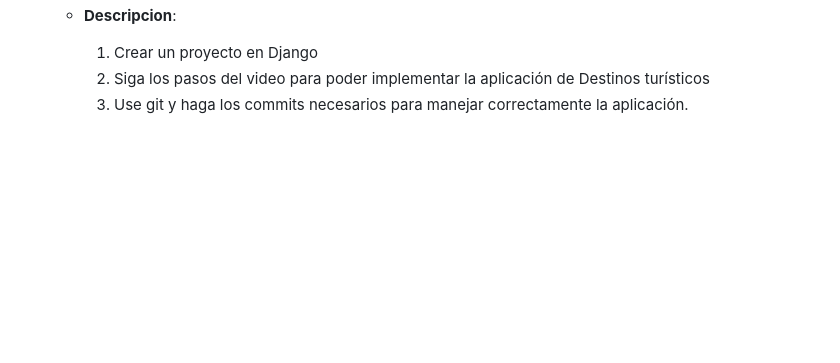
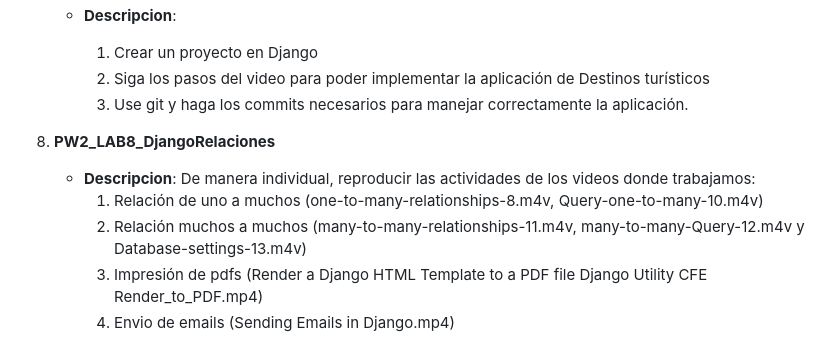
Before and after one commit to jtijero/PW2_LABA_2025, a Markdown page: README.md, the part around the change. GitHub-like rendering; blank space fills up the shorter version.

Commit message:
Django-Relaciones Descripcion

```diff
--- a/README.md
+++ b/README.md
@@ -42,3 +42,11 @@
       1. Crear un proyecto en Django
       2. Siga los pasos del video para poder implementar la aplicación de Destinos turísticos
       3. Use git y haga los commits necesarios para manejar correctamente la aplicación.
+
+8. **PW2_LAB8_DjangoRelaciones**
+   - **Descripcion**:
+      De manera individual, reproducir las actividades de los videos donde trabajamos:
+      1. Relación de uno a muchos (one-to-many-relationships-8.m4v, Query-one-to-many-10.m4v)
+      2. Relación muchos a muchos (many-to-many-relationships-11.m4v, many-to-many-Query-12.m4v y Database-settings-13.m4v)
+      3. Impresión de pdfs (Render a Django HTML Template to a PDF file Django Utility CFE Render_to_PDF.mp4)
+      4. Envio de emails (Sending Emails in Django.mp4)
```
